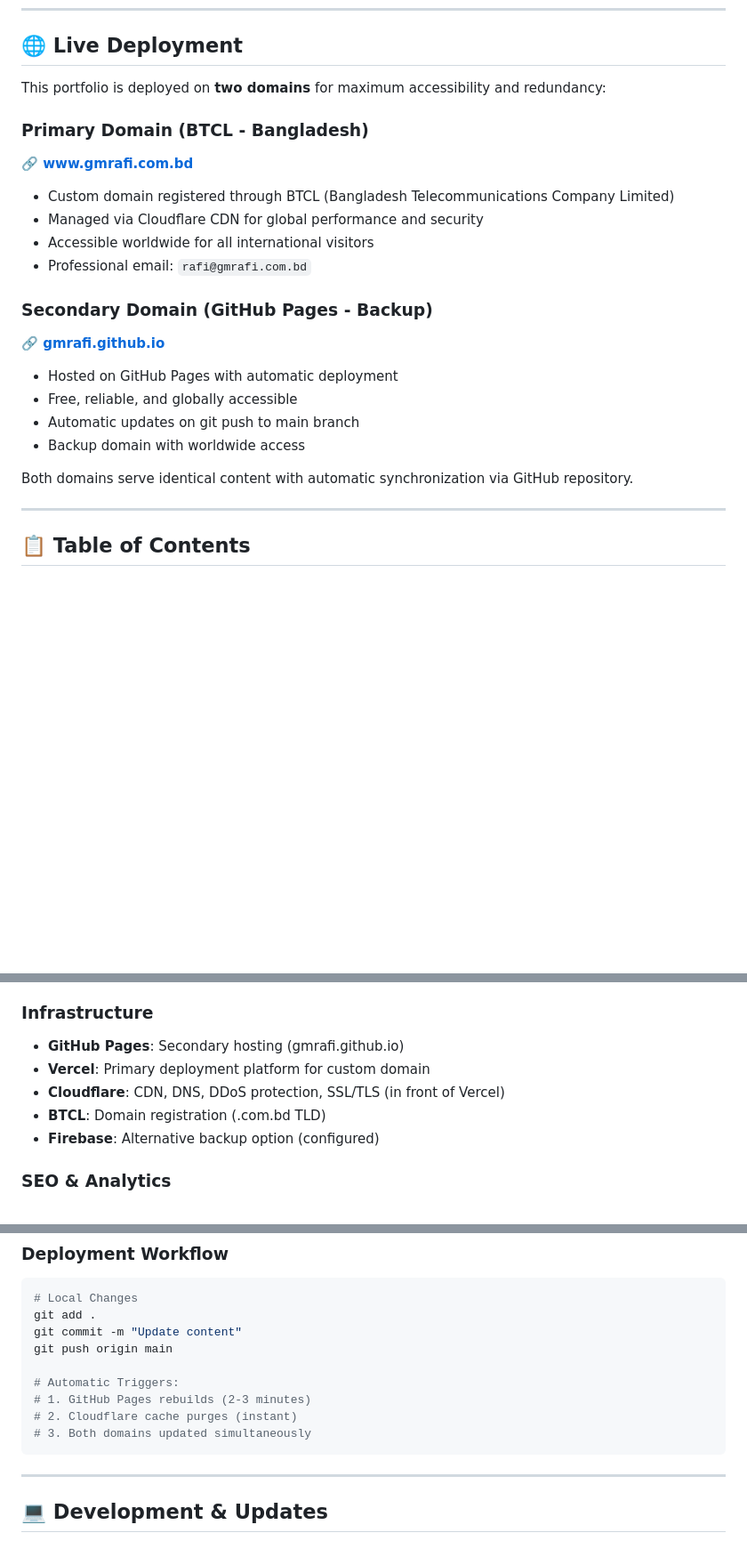
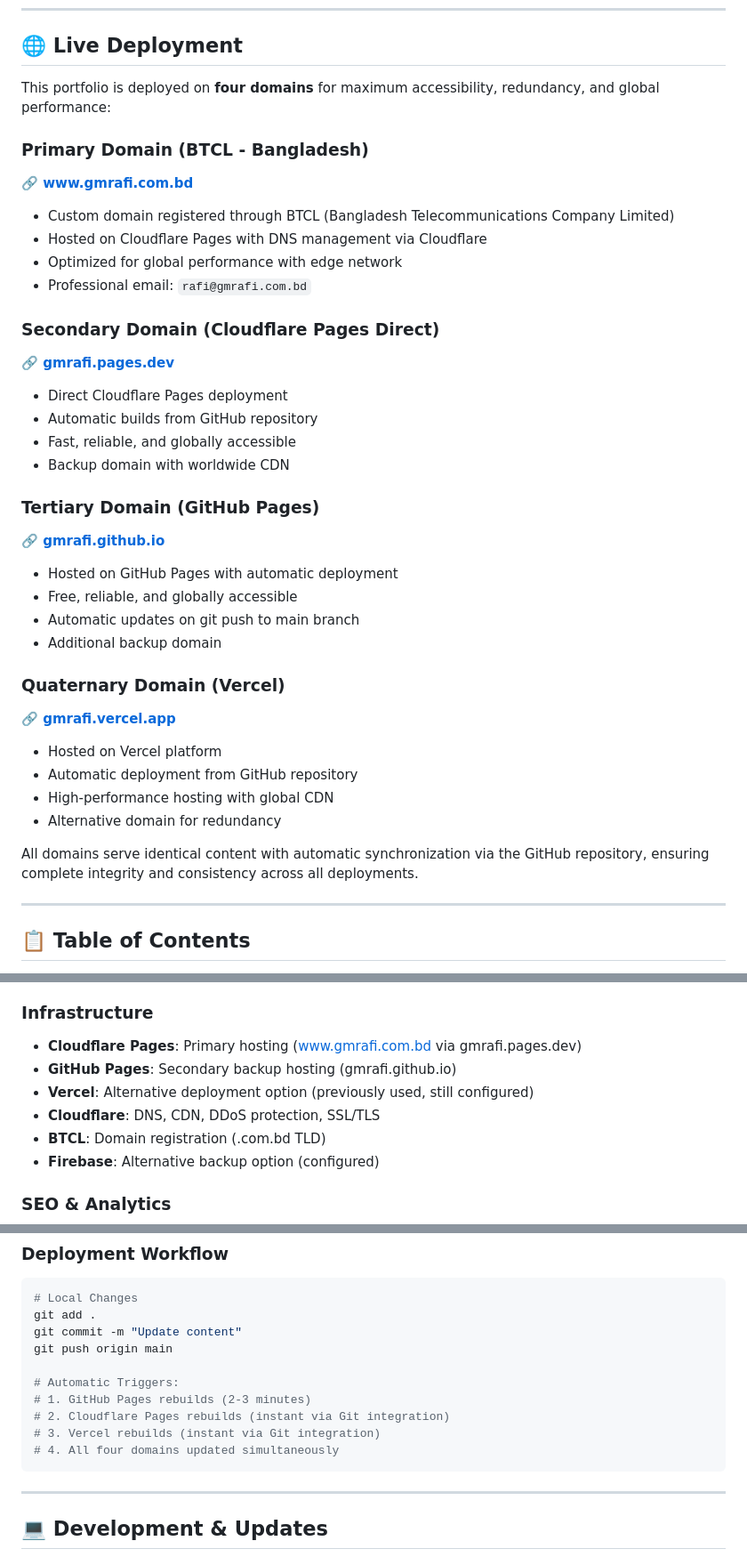
Before and after one commit to gmrafi/gmrafi.github.io, a Markdown page: README.md, 3 parts joined by grey strips. Shown at 89% size. GitHub-like rendering; blank space fills up the shorter version.

````diff
--- a/README.md
+++ b/README.md
@@ -20,23 +22,37 @@ The official domain is now [www.gmrafi.com.bd](https://www.gmrafi.com.bd).
 
 ## 🌐 Live Deployment
 
-This portfolio is deployed on **two domains** for maximum accessibility and redundancy:
+This portfolio is deployed on **four domains** for maximum accessibility, redundancy, and global performance:
 
 ### Primary Domain (BTCL - Bangladesh)
 **🔗 [www.gmrafi.com.bd](https://www.gmrafi.com.bd)**
 - Custom domain registered through BTCL (Bangladesh Telecommunications Company Limited)
-- Managed via Cloudflare CDN for global performance and security
-- Accessible worldwide for all international visitors
+- Hosted on Cloudflare Pages with DNS management via Cloudflare
+- Optimized for global performance with edge network
 - Professional email: `rafi@gmrafi.com.bd`
 
-### Secondary Domain (GitHub Pages - Backup)
+### Secondary Domain (Cloudflare Pages Direct)
+**🔗 [gmrafi.pages.dev](https://gmrafi.pages.dev)**
+- Direct Cloudflare Pages deployment
+- Automatic builds from GitHub repository
+- Fast, reliable, and globally accessible
+- Backup domain with worldwide CDN
+
+### Tertiary Domain (GitHub Pages)
 **🔗 [gmrafi.github.io](https://gmrafi.github.io)**
 - Hosted on GitHub Pages with automatic deployment
 - Free, reliable, and globally accessible
 - Automatic updates on git push to main branch
-- Backup domain with worldwide access
+- Additional backup domain
 
-Both domains serve identical content with automatic synchronization via GitHub repository.
+### Quaternary Domain (Vercel)
+**🔗 [gmrafi.vercel.app](https://gmrafi.vercel.app)**
+- Hosted on Vercel platform
+- Automatic deployment from GitHub repository
+- High-performance hosting with global CDN
+- Alternative domain for redundancy
+
+All domains serve identical content with automatic synchronization via the GitHub repository, ensuring complete integrity and consistency across all deployments.
 
 ---
 
@@ -162,9 +178,10 @@ gmrafi.github.io/
 - **Google Fonts**: Inter font family (300-900 weights)
 
 ### Infrastructure
-- **GitHub Pages**: Secondary hosting (gmrafi.github.io)
-- **Vercel**: Primary deployment platform for custom domain
-- **Cloudflare**: CDN, DNS, DDoS protection, SSL/TLS (in front of Vercel)
+- **Cloudflare Pages**: Primary hosting (www.gmrafi.com.bd via gmrafi.pages.dev)
+- **GitHub Pages**: Secondary backup hosting (gmrafi.github.io)
+- **Vercel**: Alternative deployment option (previously used, still configured)
+- **Cloudflare**: DNS, CDN, DDoS protection, SSL/TLS
 - **BTCL**: Domain registration (.com.bd TLD)
 - **Firebase**: Alternative backup option (configured)
 
@@ -249,8 +285,9 @@ git push origin main
 
 # Automatic Triggers:
 # 1. GitHub Pages rebuilds (2-3 minutes)
-# 2. Cloudflare cache purges (instant)
-# 3. Both domains updated simultaneously
+# 2. Cloudflare Pages rebuilds (instant via Git integration)
+# 3. Vercel rebuilds (instant via Git integration)
+# 4. All four domains updated simultaneously
 ```
 
 ---
````
Also changed, not shown: other parts of README.md (+53 -31 lines).
